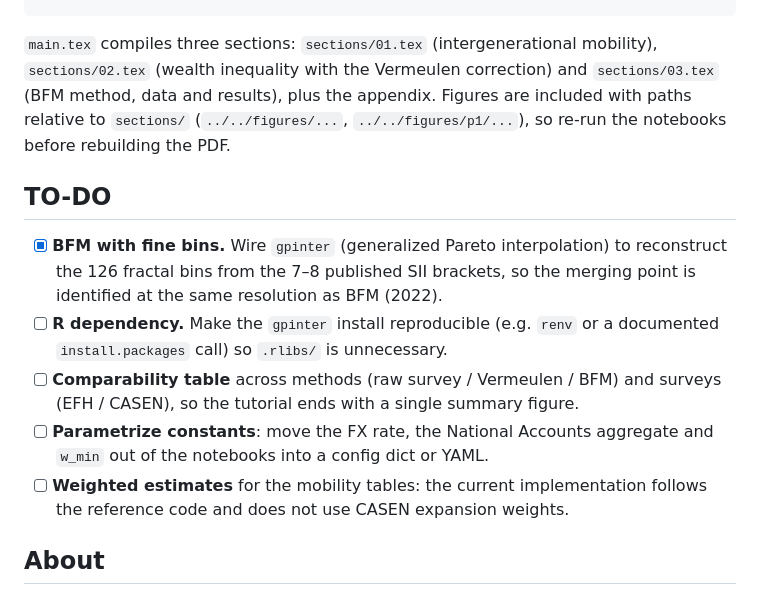
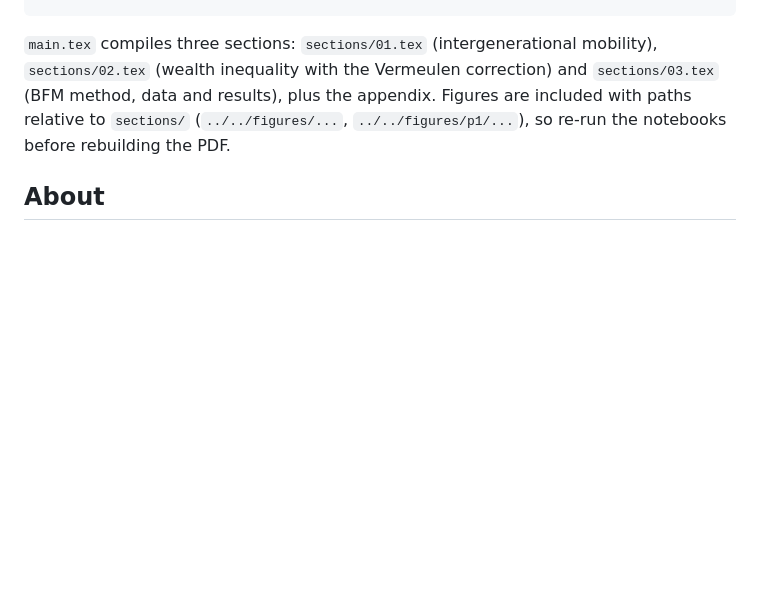
Before and after one commit to crisdonoli/measuring-inequality, a Markdown page: README.md, the part around the change. Drawn GitHub-style; blank space fills up the shorter version.

```diff
--- a/README.md
+++ b/README.md
@@ -295,19 +295,6 @@ latexmk -pdf main.tex
 relative to `sections/` (`../../figures/...`, `../../figures/p1/...`), so re-run the
 notebooks before rebuilding the PDF.
 
-## TO-DO
-
-- [x] **BFM with fine bins.** Wire `gpinter` (generalized Pareto interpolation) to
-      reconstruct the 126 fractal bins from the 7–8 published SII brackets, so the
-      merging point is identified at the same resolution as BFM (2022).
-- [ ] **R dependency.** Make the `gpinter` install reproducible (e.g. `renv` or a
-      documented `install.packages` call) so `.rlibs/` is unnecessary.
-- [ ] **Comparability table** across methods (raw survey / Vermeulen / BFM) and surveys
-      (EFH / CASEN), so the tutorial ends with a single summary figure.
-- [ ] **Parametrize constants**: move the FX rate, the National Accounts aggregate and
-      `w_min` out of the notebooks into a config dict or YAML.
-- [ ] **Weighted estimates** for the mobility tables: the current implementation
-      follows the reference code and does not use CASEN expansion weights.
 
 ## About
 
```
